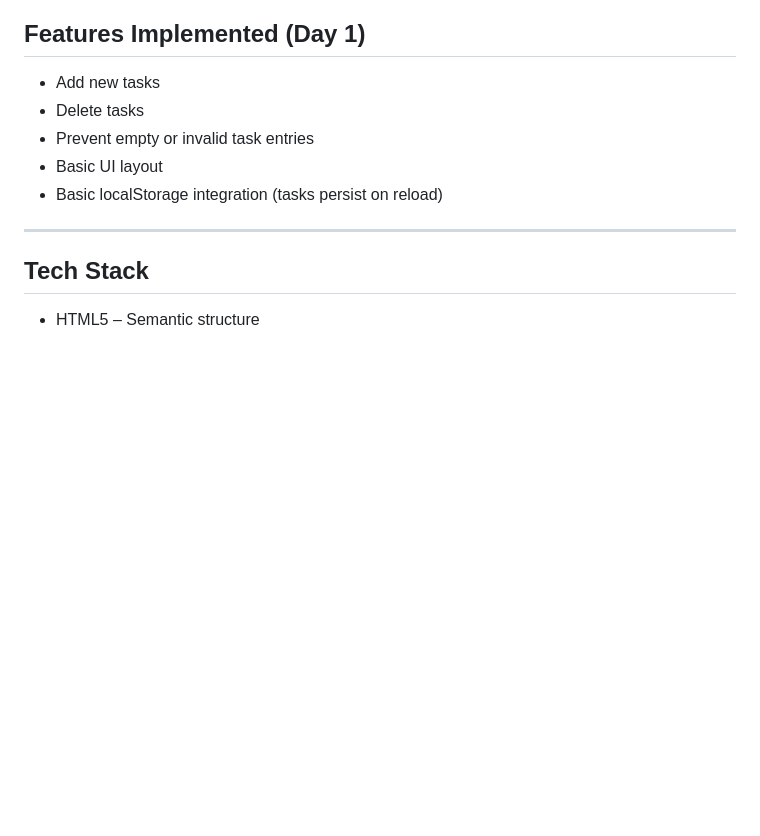
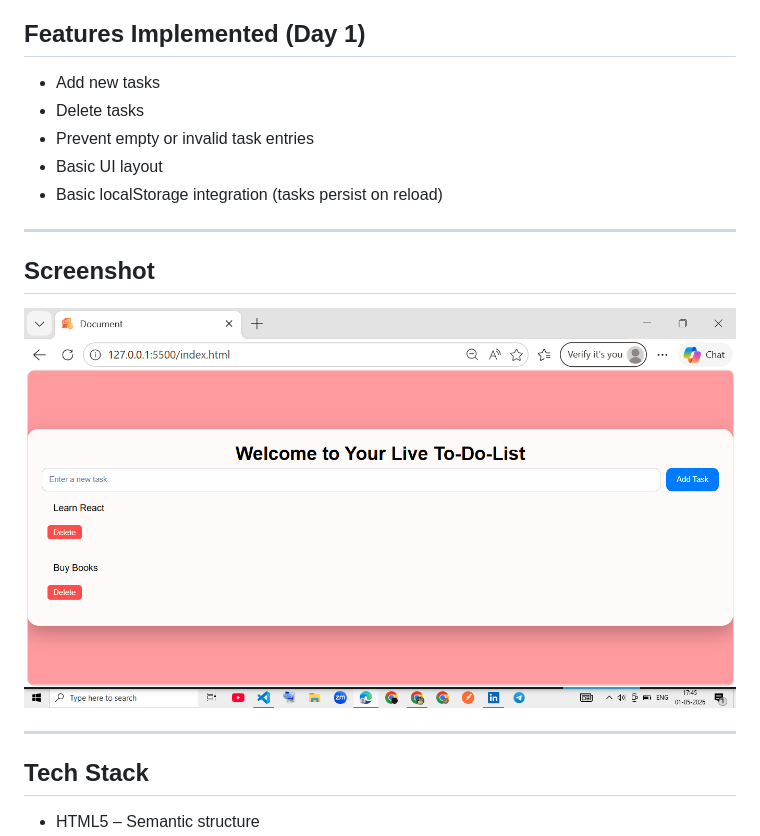
Before and after one commit to code-by-jyoti/todo-app-js, a Markdown page: README.md, the part around the change. Rendered like a GitHub page; pictures changed too: screenshots/home.png (added); blank space fills up the shorter version.

Commit message:
docs: add project screenshot and update README

```diff
--- a/README.md
+++ b/README.md
@@ -12,6 +12,11 @@ This project is being developed step-by-step using a professional GitHub workflo
 - Prevent empty or invalid task entries
 - Basic UI layout
 - Basic localStorage integration (tasks persist on reload)
+
+---
+
+## Screenshot
+![To-Do-App Screenshot](screenshots/home.png)
 
 ---
 
```
